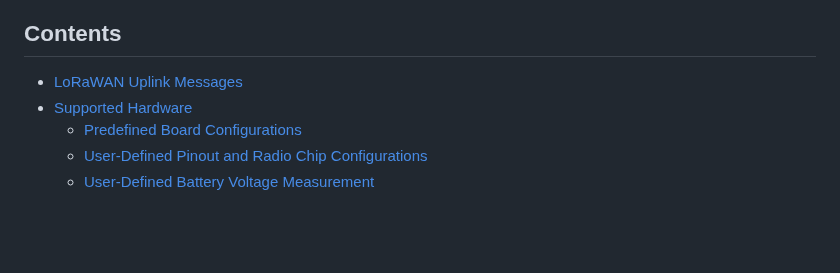
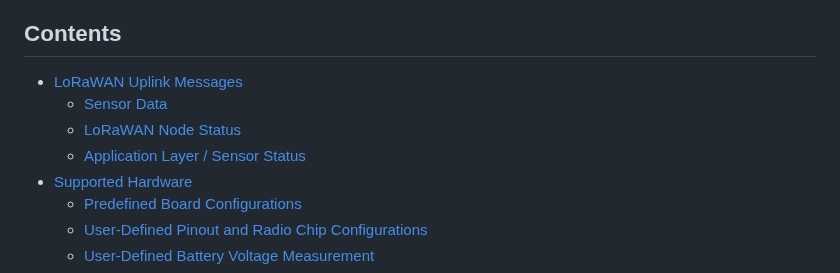
Before and after one commit to matthias-bs/BresserWeatherSensorLW, a Markdown page: README.md, the part around the change. Drawn GitHub-style; blank space fills up the shorter version.

Commit message:
Modified headings & TOC

```diff
--- a/README.md
+++ b/README.md
@@ -51,6 +51,9 @@ This was originally a remake of [BresserWeatherSensorTTN](https://github.com/mat
 ## Contents
 
 * [LoRaWAN Uplink Messages](#lorawan-uplink-messages)
+  * [Sensor Data](#sensor-data)
+  * [LoRaWAN Node Status](#lorawan-node-status)
+  * [Application Layer / Sensor Status](#application-layer--sensor-status)
 * [Supported Hardware](#supported-hardware)
   * [Predefined Board Configurations](#predefined-board-configurations)
   * [User-Defined Pinout and Radio Chip Configurations](#user-defined-pinout-and-radio-chip-configurations)
```
